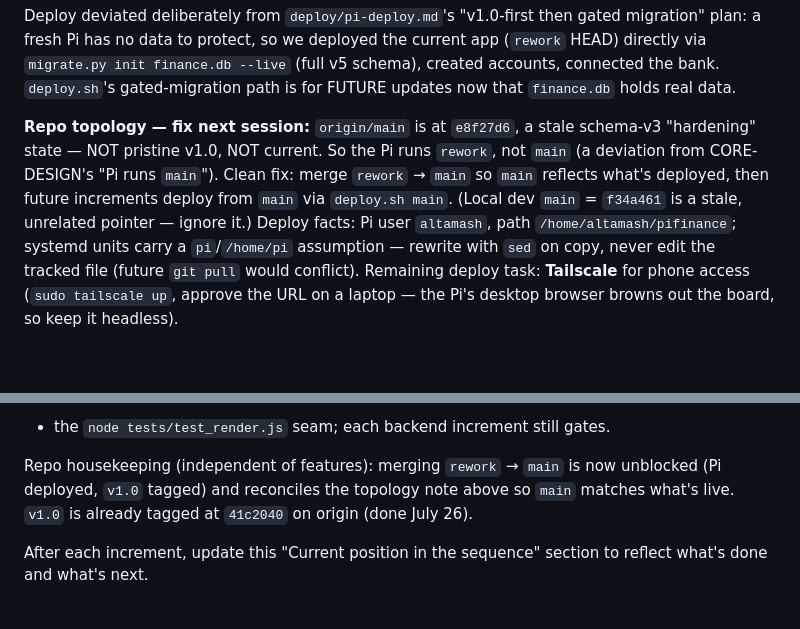
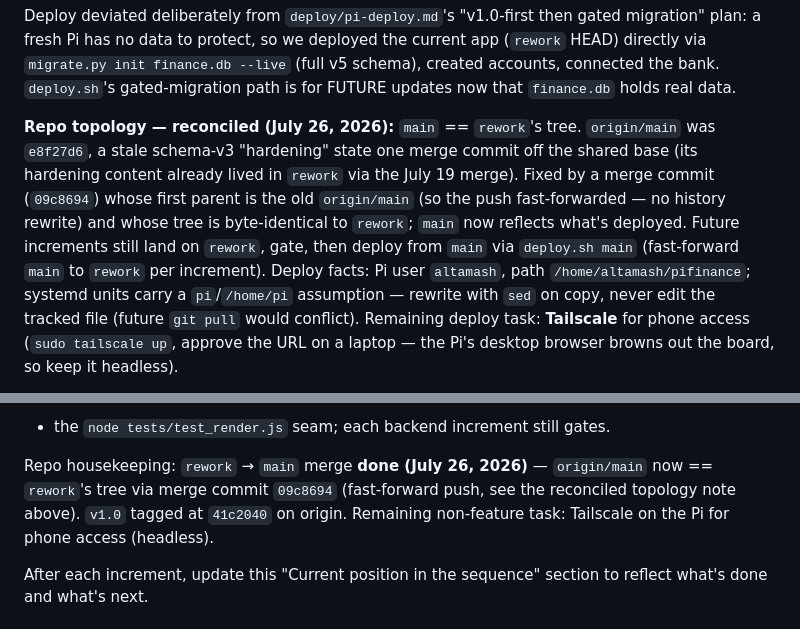
Before and after one commit to altamashmomin/evenkeel, a Markdown page: CLAUDE.md, 2 parts joined by grey strips. GitHub-like rendering; blank space fills up the shorter version.

Commit message:
CLAUDE.md: topology reconciled — rework merged into main (09c8694)

```diff
--- a/CLAUDE.md
+++ b/CLAUDE.md
@@ -73,13 +73,15 @@ finance.db --live` (full v5 schema), created accounts, connected the
 bank. `deploy.sh`'s gated-migration path is for FUTURE updates now that
 `finance.db` holds real data.
 
-**Repo topology — fix next session:** `origin/main` is at `e8f27d6`, a
-stale schema-v3 "hardening" state — NOT pristine v1.0, NOT current. So
-the Pi runs `rework`, not `main` (a deviation from CORE-DESIGN's "Pi runs
-`main`"). Clean fix: merge `rework` → `main` so `main` reflects what's
-deployed, then future increments deploy from `main` via `deploy.sh main`.
-(Local dev `main` = `f34a461` is a stale, unrelated pointer — ignore it.)
-Deploy facts: Pi user `altamash`, path `/home/altamash/pifinance`;
+**Repo topology — reconciled (July 26, 2026):** `main` == `rework`'s tree.
+`origin/main` was `e8f27d6`, a stale schema-v3 "hardening" state one merge
+commit off the shared base (its hardening content already lived in
+`rework` via the July 19 merge). Fixed by a merge commit (`09c8694`) whose
+first parent is the old `origin/main` (so the push fast-forwarded — no
+history rewrite) and whose tree is byte-identical to `rework`; `main` now
+reflects what's deployed. Future increments still land on `rework`, gate,
+then deploy from `main` via `deploy.sh main` (fast-forward `main` to
+`rework` per increment). Deploy facts: Pi user `altamash`, path `/home/altamash/pifinance`;
 systemd units carry a `pi`/`/home/pi` assumption — rewrite with `sed` on
 copy, never edit the tracked file (future `git pull` would conflict).
 Remaining deploy task: **Tailscale** for phone access (`sudo tailscale
@@ -384,10 +386,11 @@ refund via the existing edit flow, no new mechanism). Then increments 6–7
 (income trend, analytics tab). Frontend work gets a live-app browser check
 + the `node tests/test_render.js` seam; each backend increment still gates.
 
-Repo housekeeping (independent of features): merging `rework` → `main` is
-now unblocked (Pi deployed, `v1.0` tagged) and reconciles the topology
-note above so `main` matches what's live. `v1.0` is already tagged at
-`41c2040` on origin (done July 26).
+Repo housekeeping: `rework` → `main` merge **done (July 26, 2026)** —
+`origin/main` now == `rework`'s tree via merge commit `09c8694`
+(fast-forward push, see the reconciled topology note above). `v1.0` tagged
+at `41c2040` on origin. Remaining non-feature task: Tailscale on the Pi
+for phone access (headless).
 
 After each increment, update this "Current position in the sequence"
 section to reflect what's done and what's next.
```
